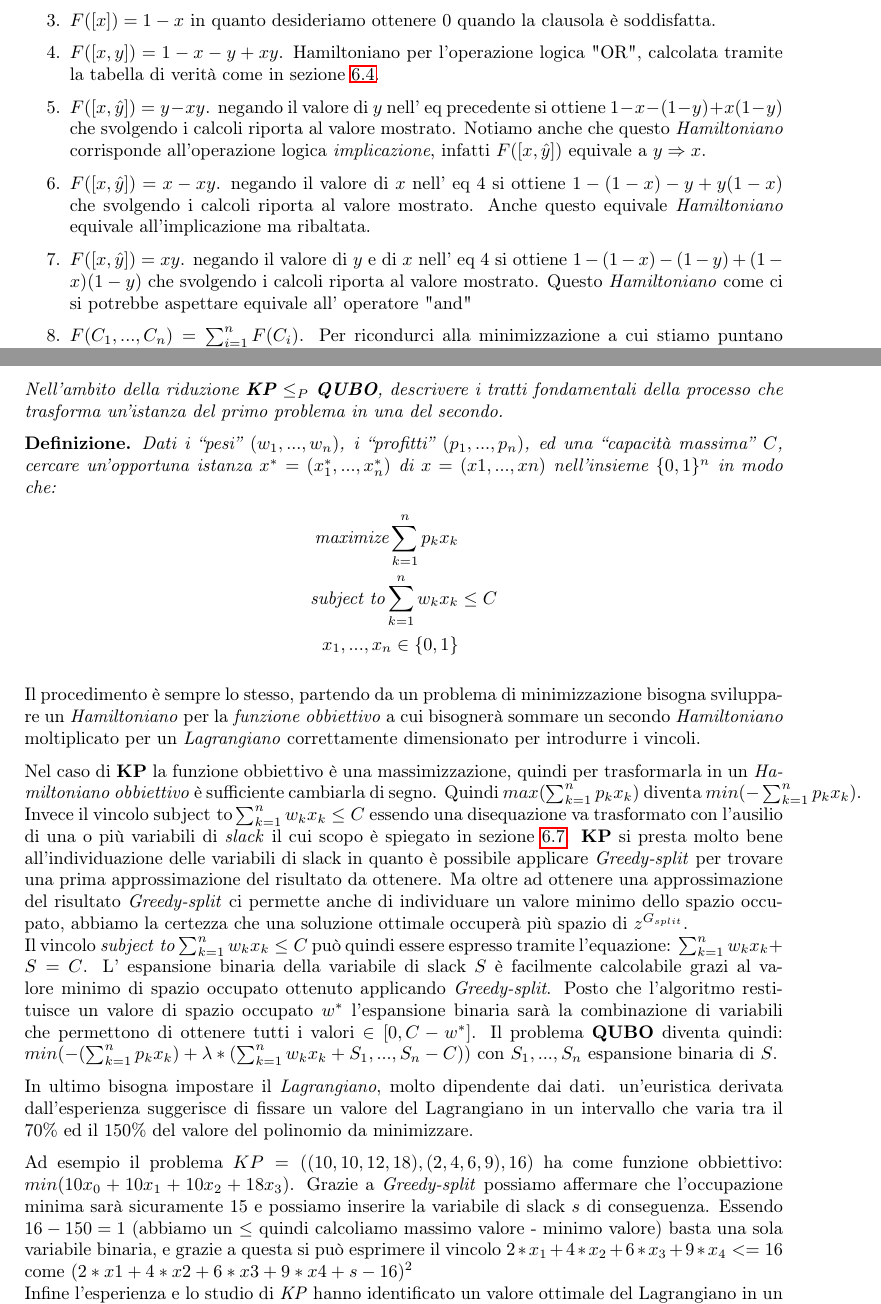
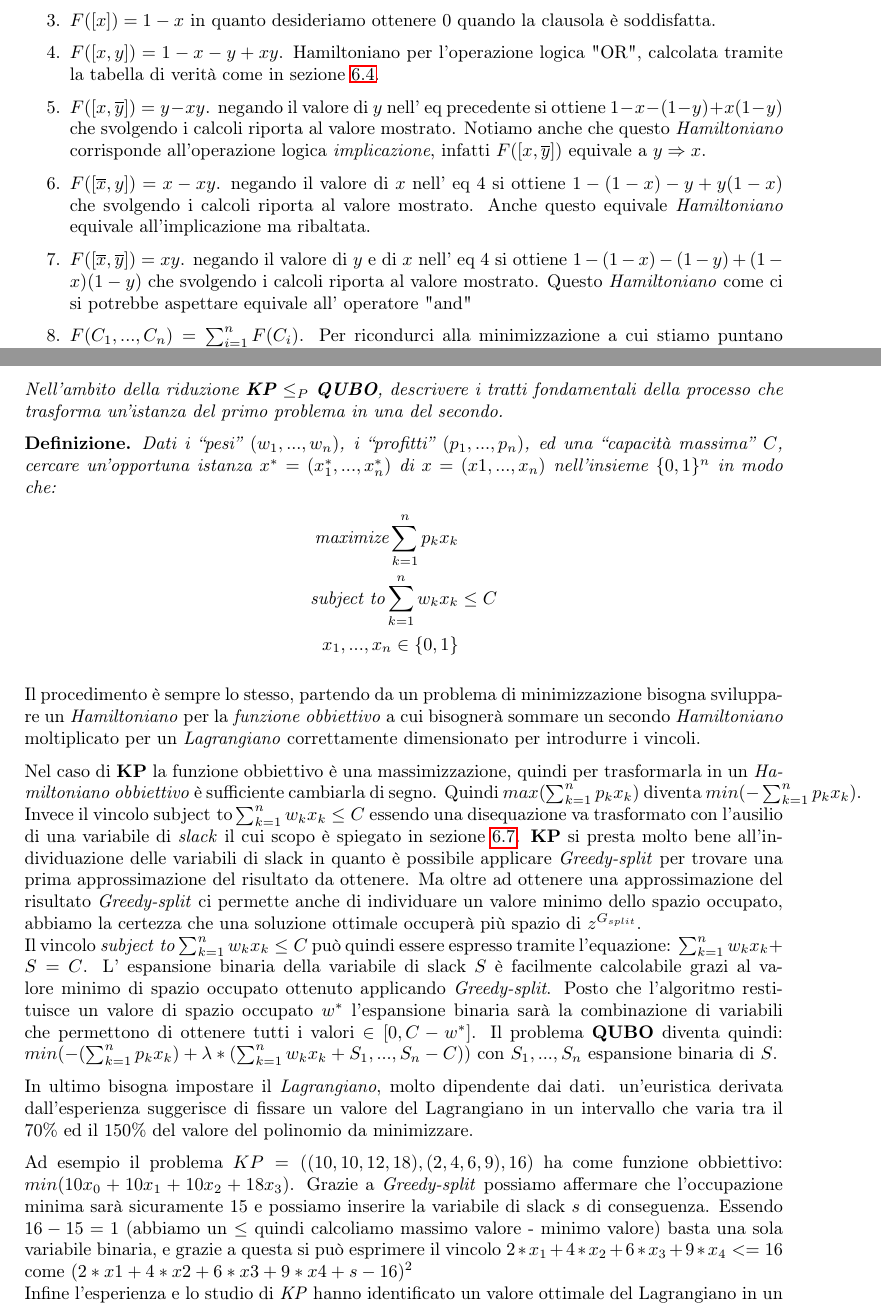
Before and after one commit to lory9894University/algcompl, a LaTeX document (domande_esame/risposte.tex): two parts of pages 66 and 70 of 70, joined at a grey line, cut so that both start at the same text. Compiled offline with pdfLaTeX.

Commit message:
altre correzioni

```diff
--- a/domande_esame/risposte.tex
+++ b/domande_esame/risposte.tex
@@ -1678,11 +1678,11 @@ L'idea per ridurre \textbf{Max2SAT} a \textbf{QUBO} è la solita: individuare un
 	\item $F(0)=0$. Costante.
 	\item $F([x])=1-x$ in quanto desideriamo ottenere 0 quando la clausola è soddisfatta.
 	\item $F([x,y])= 1-x-y +xy$. Hamiltoniano per l'operazione logica "OR", calcolata tramite la tabella di verità come in sezione \ref{SEC:F4}.
-	\item $F([x,\hat y])= y - xy$. negando il valore di $y$ nell' eq precedente si ottiene $1-x-(1-y)+x(1-y)$ che svolgendo i calcoli riporta al valore mostrato.
-		Notiamo anche che questo \textit{Hamiltoniano} corrisponde all'operazione logica \textit{implicazione}, infatti $F([x,\hat y])$ equivale a $ y \Rightarrow x$.
-	\item $F([x,\hat y])= x - xy$. negando il valore di $x$ nell' eq 4 si ottiene $1-(1-x)-y+y(1-x)$ che svolgendo i calcoli riporta al valore mostrato.
+	\item $F([x,\overline y])= y - xy$. negando il valore di $y$ nell' eq precedente si ottiene $1-x-(1-y)+x(1-y)$ che svolgendo i calcoli riporta al valore mostrato.
+		Notiamo anche che questo \textit{Hamiltoniano} corrisponde all'operazione logica \textit{implicazione}, infatti $F([x,\overline y])$ equivale a $ y \Rightarrow x$.
+	\item $F([\overline x, y])= x - xy$. negando il valore di $x$ nell' eq 4 si ottiene $1-(1-x)-y+y(1-x)$ che svolgendo i calcoli riporta al valore mostrato.
 		Anche questo equivale \textit{Hamiltoniano} equivale all'implicazione ma ribaltata.
-	\item $F([x,\hat y])= xy$. negando il valore di $y$ e di $x$ nell' eq 4 si ottiene $1-(1-x)-(1-y)+(1-x)(1-y)$ che svolgendo i calcoli riporta al valore mostrato.
+	\item $F([\overline x,\overline y])= xy$. negando il valore di $y$ e di $x$ nell' eq 4 si ottiene $1-(1-x)-(1-y)+(1-x)(1-y)$ che svolgendo i calcoli riporta al valore mostrato.
 		Questo \textit{Hamiltoniano} come ci si potrebbe aspettare equivale all' operatore "and"
 	\item $F(C_1,...,C_n) = \sum_{i=1}^n F(C_i)$. Per ricondurci alla minimizzazione a cui stiamo puntano è necessario sommare tutte le clausole in modo da ottenere l' "energia" della formula completa.
 \end{enumerate}
@@ -1752,7 +1752,7 @@ Ci sono studi riguardo al valore che dovrebbe assumere a seconda del problema, m
 %quadratica unconstraint binary models.
 \emph{Nell’ambito della riduzione \textbf{KP} $\leq_P$ \textbf{QUBO}, descrivere i tratti fondamentali della processo che trasforma un'istanza del primo problema in una del secondo.}
 \begin{definition}
-	Dati i “pesi” $(w_1, . . . , w_n)$, i “profitti” $(p_1, . . . , p_n)$, ed una “capacità massima” $C$, cercare un'opportuna istanza $x^* = (x^*_1, . . . , x^*_n)$ di $x = (x1, . . . , xn)$ nell'insieme  $\{0, 1\}^n$ in modo che:
+	Dati i “pesi” $(w_1, . . . , w_n)$, i “profitti” $(p_1, . . . , p_n)$, ed una “capacità massima” $C$, cercare un'opportuna istanza $x^* = (x^*_1, . . . , x^*_n)$ di $x = (x1, . . . , x_n)$ nell'insieme  $\{0, 1\}^n$ in modo che:
 \begin{align*}
         \text{maximize} \sum_{k=1}^n p_kx_k&\\
 	\text{subject to} \sum_{k=1}^n w_kx_k&\leq C\\
@@ -1763,7 +1763,7 @@ Il procedimento è sempre lo stesso, partendo da un problema di minimizzazione b
 
 Nel caso di \textbf{KP} la funzione obbiettivo è una massimizzazione, quindi per trasformarla in un \textit{Hamiltoniano obbiettivo} è sufficiente cambiarla di segno.
 Quindi $max(\sum_{k=1}^{n} p_kx_k )$ diventa $min(-\sum_{k=1}^{n} p_kx_k )$.\\
-Invece il vincolo $\text{subject to} \sum_{k=1}^n w_kx_k \leq C$ essendo una disequazione va trasformato con l'ausilio di una o più variabili di \textit{slack} il cui scopo è spiegato in sezione \ref{SEC:F6}.
+Invece il vincolo $\text{subject to} \sum_{k=1}^n w_kx_k \leq C$ essendo una disequazione va trasformato con l'ausilio di una variabile di \textit{slack} il cui scopo è spiegato in sezione \ref{SEC:F6}.
 \textbf{KP} si presta molto bene all'individuazione delle variabili di slack in quanto è possibile applicare \textit{Greedy-split} per trovare una prima approssimazione del risultato da ottenere.
 Ma oltre ad ottenere una approssimazione del risultato \textit{Greedy-split} ci permette anche di individuare un valore minimo dello spazio occupato, abbiamo la certezza che una soluzione ottimale occuperà più spazio di $z^{G_{split}}$.\\
 Il vincolo $\text{\textit{subject to}} \sum_{k=1}^n w_kx_k \leq C$ può quindi essere espresso tramite l'equazione: $\sum_{k=1}^n w_kx_k + S=C$.
@@ -1775,7 +1775,7 @@ In ultimo bisogna impostare il \textit{Lagrangiano}, molto dipendente dai dati.
 
 Ad esempio il problema $KP = ((10,10,12,18),(2,4,6,9),16)$ ha come funzione obbiettivo: $min(10x_0 + 10x_1 + 10x_2 + 18x_3)$.
 Grazie a \textit{Greedy-split} possiamo affermare che l'occupazione minima sarà sicuramente $15$ e possiamo inserire la variabile di slack $s$ di conseguenza.
-Essendo $16 - 150 = 1$ (abbiamo un $\leq$ quindi calcoliamo massimo valore - minimo valore) basta una sola variabile binaria, e grazie a questa si può esprimere il vincolo $2*x_1 +4*x_2 +6*x_3 +9*x_4 <= 16$ come $(2*x1 + 4*x2 +6*x3 +9*x4 + s -16)^2 $\\ %questo va al quadrato, non ci vanno bene i risultati sopra il 16 ma neanche quelli sotto il 15, se non mettessi il quadrato i risultati sotto il 15 sarebbero super favoriti perché sommerei un valore negativo alla funzione obbiettivo
+Essendo $16 - 15 = 1$ (abbiamo un $\leq$ quindi calcoliamo massimo valore - minimo valore) basta una sola variabile binaria, e grazie a questa si può esprimere il vincolo $2*x_1 +4*x_2 +6*x_3 +9*x_4 <= 16$ come $(2*x1 + 4*x2 +6*x3 +9*x4 + s -16)^2 $\\ %questo va al quadrato, non ci vanno bene i risultati sopra il 16 ma neanche quelli sotto il 15, se non mettessi il quadrato i risultati sotto il 15 sarebbero super favoriti perché sommerei un valore negativo alla funzione obbiettivo
 Infine l'esperienza e lo studio di \emph{KP} hanno identificato un valore ottimale del Lagrangiano in un intervallo che varia tra il 70\% ed il 150\% del valore del polinomio da minimizzare.
 Il problema completo risulta quindi: $$ min((10x_0 + 10x_1 + 10x_2 + 18x_3) + \lambda  ((2x_0 + 4x_1 +6x_2 +9x_3 + s -16 )^2)$$
 
```
Also changed, not shown: domande_esame/risposte.tex (2 more changed lines).
